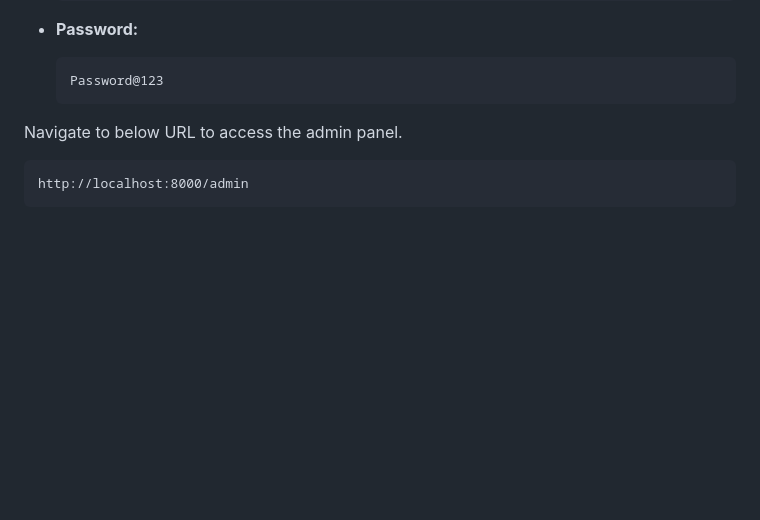
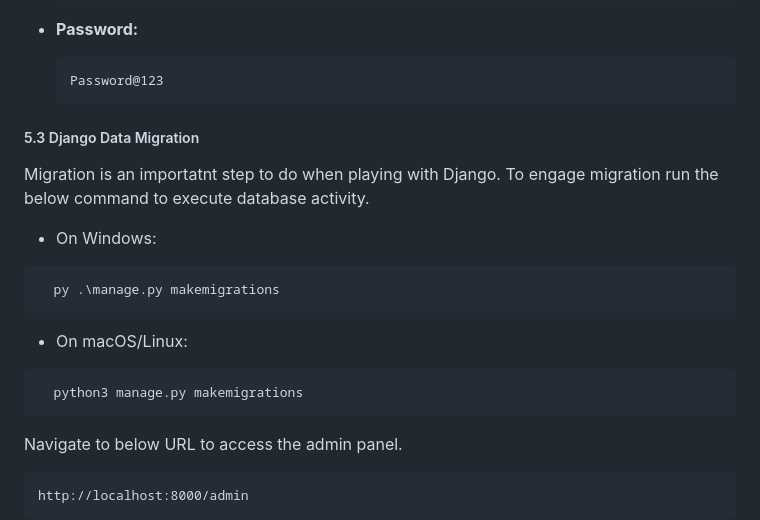
Before and after one commit to SDTTZifo/Instrument_Management_System, a Markdown page: README.md, the part around the change. Rendered like a GitHub page; blank space fills up the shorter version.

Commit message:
Update README.md
step migration

````diff
--- a/README.md
+++ b/README.md
@@ -113,6 +113,17 @@ Navigate to below URL.
        ```text
        Password@123
        ```
+   ##### 5.3 Django Data Migration
+
+   Migration is an importatnt step to do when playing with Django. To engage migration run the below command to execute database activity.
+   - On Windows:
+   ```bash
+     py .\manage.py makemigrations
+   ```
+   - On macOS/Linux:
+   ```bash
+     python3 manage.py makemigrations
+   ```
 
   Navigate to below URL to access the admin panel.
 
````
